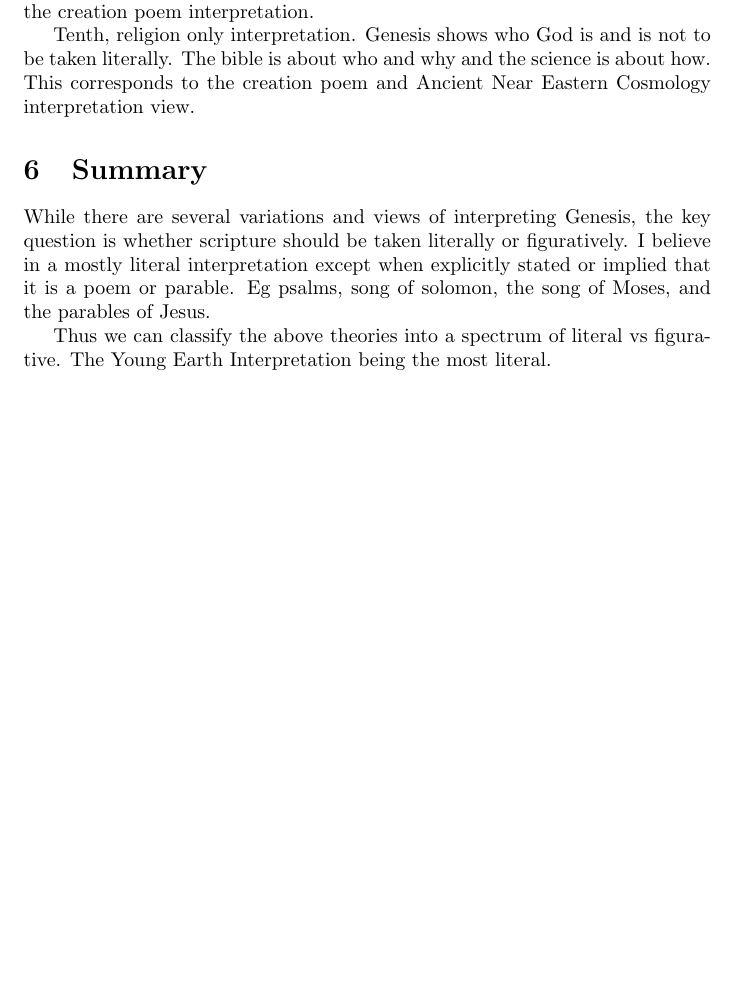
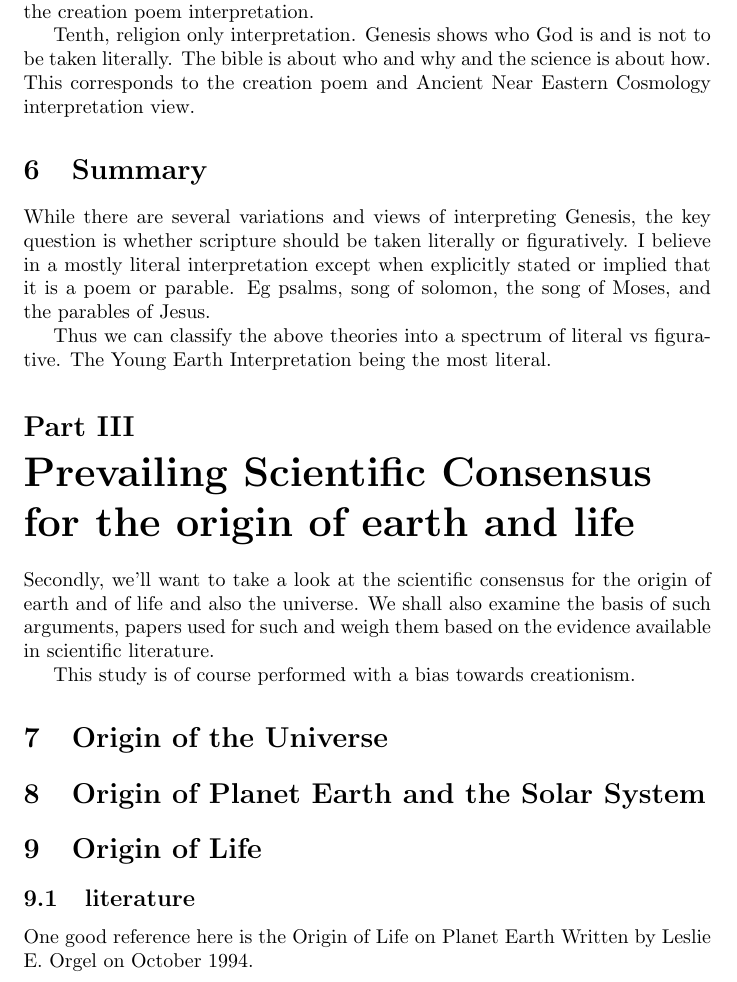
Before and after one commit to theodoreOnzGit/theologyOnGit, a LaTeX document (historicityOfScripture/theGenesisQuestion.tex): part of page 4 of 4, cut so that both start at the same text, the shorter picture padded with empty space. Compiled offline with pdfLaTeX.

Commit message:
origin of life added

```diff
--- a/historicityOfScripture/theGenesisQuestion.tex
+++ b/historicityOfScripture/theGenesisQuestion.tex
@@ -128,5 +128,23 @@ While there are several variations and views of interpreting Genesis, the key qu
 
 Thus we can classify the above theories into a spectrum of literal vs figurative. The Young Earth Interpretation being the most literal.
 
+\part{Prevailing Scientific Consensus for the origin of earth and life}
+
+Secondly, we'll want to take a look at the scientific consensus for the origin of earth and of life and also the universe. We shall also examine the basis of such arguments, papers used for such and weigh them based on the evidence available in scientific literature.
+
+This study is of course performed with a bias towards creationism.
+
+\section{Origin of the Universe}
+
+\section{Origin of Planet Earth and the Solar System}
+
+
+
+\section{Origin of Life}
+
+\subsection{literature}
+
+One good reference here is the Origin of Life on Planet Earth Written by Leslie E. Orgel on October 1994.
+
 
 \end{document}
```
Also changed, not shown: historicityOfScripture/literature/originOfLifeOnTheEarthOrgel.pdf (added).
